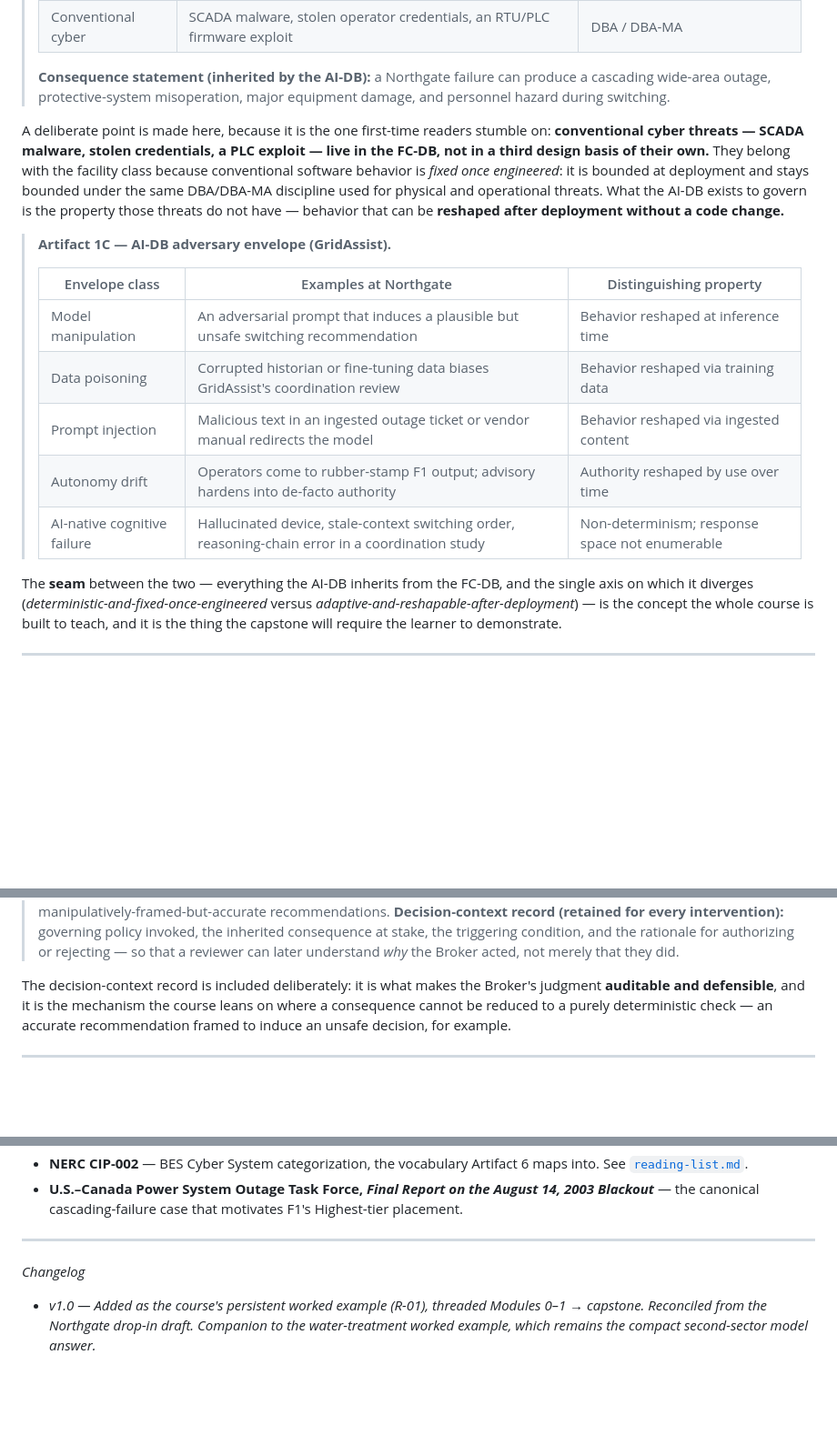
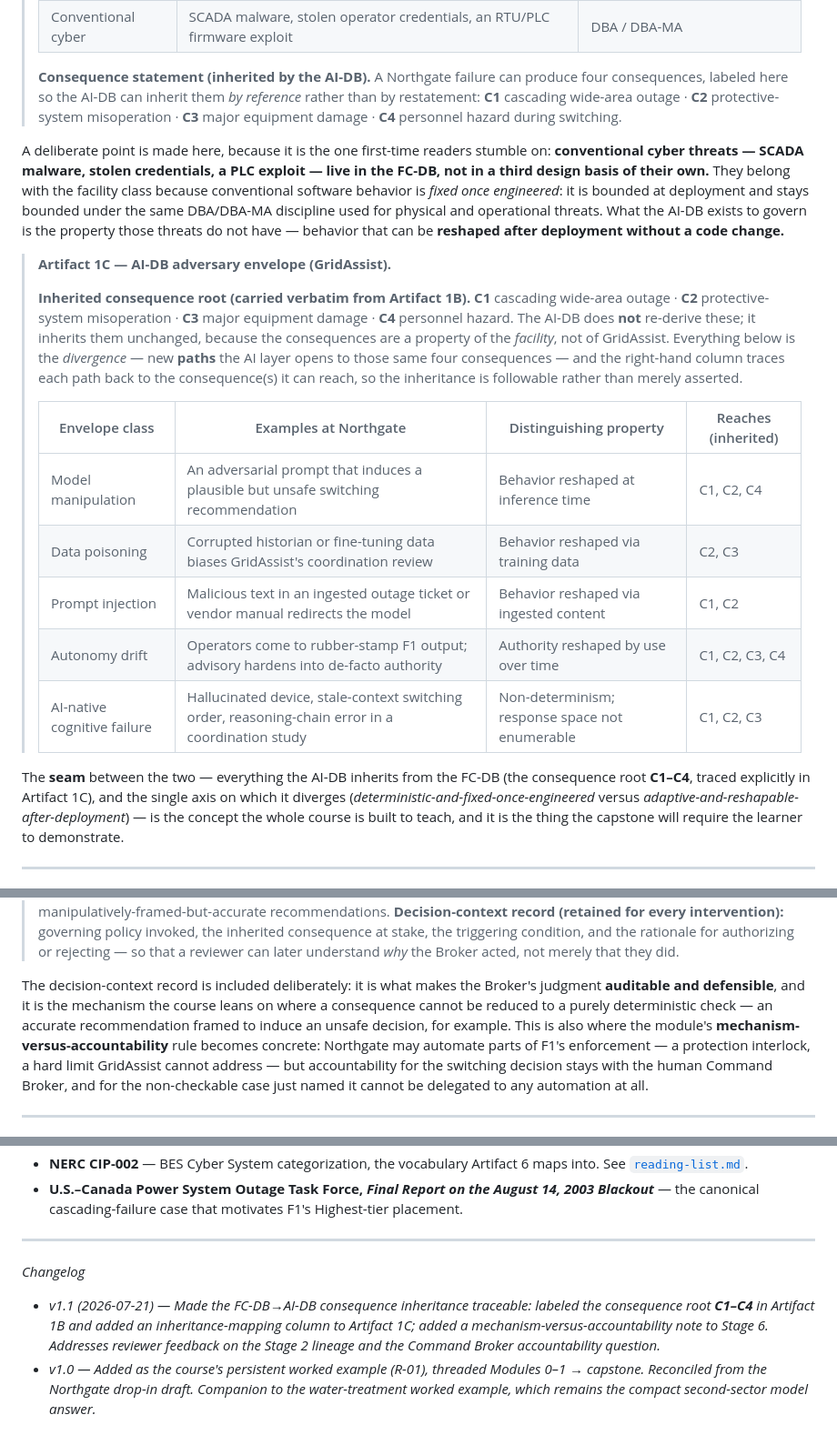
Before and after one commit to scubanuke/ai-governance-course, a Markdown page: resources/worked-example-northgate-bulk-electric.md, 3 parts joined by grey strips. Shown at 91% size. Drawn GitHub-style; blank space fills up the shorter version.

Commit message:
Add Command Broker accountability rule; make FC-DB→AI-DB inheritance traceable
Addresses reviewer feedback (N. Dalcekovic) on the Design Basis for AI
Governance course, from a read-through of the Northgate worked example.

Module 4 — The Command Broker (02-command-broker.md):
- New section "Mechanism and accountability: who — or what — can be the
  Broker." Resolves the question of whether a sufficiently constrained AI
  could occupy the Broker role by splitting the construct into an
  implementation-neutral enforcement mechanism and a non-delegable
  accountable authority. States the rule: even where broker functions are
  automated, ultimate accountability stays tied to a named human or
  governance authority, and where a consequence cannot be reduced to a
  deterministic check it is non-delegable. Hands off into the arbiter
  section.

Northgate worked example (worked-example-northgate-bulk-electric.md):
- Labeled the FC-DB consequence root C1–C4 (Artifact 1B).
- Artifact 1C (AI-DB) now inherits C1–C4 verbatim and adds a
  "Reaches (inherited)" column mapping each adversary path to the
  consequence(s) it reaches, making the FC-DB→AI-DB lineage followable
  rather than conceptual.
- Stage 6 now applies the mechanism-vs-accountability rule explicitly.
- Changelog bumped to v1.1.

No change to core framework logic; both edits tighten teachability.

```diff
--- a/resources/worked-example-northgate-bulk-electric.md
+++ b/resources/worked-example-northgate-bulk-electric.md
@@ -52,21 +52,24 @@ The **Facility-Class Design Basis** answers the classic question: what must this
 > | Operational | Switching misoperation, procedure violation, loss of situational awareness | DBA / DBA-MA |
 > | Conventional cyber | SCADA malware, stolen operator credentials, an RTU/PLC firmware exploit | DBA / DBA-MA |
 >
-> **Consequence statement (inherited by the AI-DB):** a Northgate failure can produce a cascading wide-area outage, protective-system misoperation, major equipment damage, and personnel hazard during switching.
+> **Consequence statement (inherited by the AI-DB).** A Northgate failure can produce four consequences, labeled here so the AI-DB can inherit them *by reference* rather than by restatement:
+> **C1** cascading wide-area outage · **C2** protective-system misoperation · **C3** major equipment damage · **C4** personnel hazard during switching.
 
 A deliberate point is made here, because it is the one first-time readers stumble on: **conventional cyber threats — SCADA malware, stolen credentials, a PLC exploit — live in the FC-DB, not in a third design basis of their own.** They belong with the facility class because conventional software behavior is *fixed once engineered*: it is bounded at deployment and stays bounded under the same DBA/DBA-MA discipline used for physical and operational threats. What the AI-DB exists to govern is the property those threats do not have — behavior that can be **reshaped after deployment without a code change.**
 
 > **Artifact 1C — AI-DB adversary envelope (GridAssist).**
 >
-> | Envelope class | Examples at Northgate | Distinguishing property |
-> |---|---|---|
-> | Model manipulation | An adversarial prompt that induces a plausible but unsafe switching recommendation | Behavior reshaped at inference time |
-> | Data poisoning | Corrupted historian or fine-tuning data biases GridAssist's coordination review | Behavior reshaped via training data |
-> | Prompt injection | Malicious text in an ingested outage ticket or vendor manual redirects the model | Behavior reshaped via ingested content |
-> | Autonomy drift | Operators come to rubber-stamp F1 output; advisory hardens into de-facto authority | Authority reshaped by use over time |
-> | AI-native cognitive failure | Hallucinated device, stale-context switching order, reasoning-chain error in a coordination study | Non-determinism; response space not enumerable |
+> **Inherited consequence root (carried verbatim from Artifact 1B).** **C1** cascading wide-area outage · **C2** protective-system misoperation · **C3** major equipment damage · **C4** personnel hazard. The AI-DB does **not** re-derive these; it inherits them unchanged, because the consequences are a property of the *facility*, not of GridAssist. Everything below is the *divergence* — new **paths** the AI layer opens to those same four consequences — and the right-hand column traces each path back to the consequence(s) it can reach, so the inheritance is followable rather than merely asserted.
+>
+> | Envelope class | Examples at Northgate | Distinguishing property | Reaches (inherited) |
+> |---|---|---|---|
+> | Model manipulation | An adversarial prompt that induces a plausible but unsafe switching recommendation | Behavior reshaped at inference time | C1, C2, C4 |
+> | Data poisoning | Corrupted historian or fine-tuning data biases GridAssist's coordination review | Behavior reshaped via training data | C2, C3 |
+> | Prompt injection | Malicious text in an ingested outage ticket or vendor manual redirects the model | Behavior reshaped via ingested content | C1, C2 |
+> | Autonomy drift | Operators come to rubber-stamp F1 output; advisory hardens into de-facto authority | Authority reshaped by use over time | C1, C2, C3, C4 |
+> | AI-native cognitive failure | Hallucinated device, stale-context switching order, reasoning-chain error in a coordination study | Non-determinism; response space not enumerable | C1, C2, C3 |
 
-The **seam** between the two — everything the AI-DB inherits from the FC-DB, and the single axis on which it diverges (*deterministic-and-fixed-once-engineered* versus *adaptive-and-reshapable-after-deployment*) — is the concept the whole course is built to teach, and it is the thing the capstone will require the learner to demonstrate.
+The **seam** between the two — everything the AI-DB inherits from the FC-DB (the consequence root **C1–C4**, traced explicitly in Artifact 1C), and the single axis on which it diverges (*deterministic-and-fixed-once-engineered* versus *adaptive-and-reshapable-after-deployment*) — is the concept the whole course is built to teach, and it is the thing the capstone will require the learner to demonstrate.
 
 ---
 
@@ -139,7 +142,7 @@ The human who stands in that position is the **Command Broker**. At Northgate it
 > **Currency:** a recurring adversarial tabletop program that injects hallucinated devices, stale-state orders, and manipulatively-framed-but-accurate recommendations.
 > **Decision-context record (retained for every intervention):** governing policy invoked, the inherited consequence at stake, the triggering condition, and the rationale for authorizing or rejecting — so that a reviewer can later understand *why* the Broker acted, not merely that they did.
 
-The decision-context record is included deliberately: it is what makes the Broker's judgment **auditable and defensible**, and it is the mechanism the course leans on where a consequence cannot be reduced to a purely deterministic check — an accurate recommendation framed to induce an unsafe decision, for example.
+The decision-context record is included deliberately: it is what makes the Broker's judgment **auditable and defensible**, and it is the mechanism the course leans on where a consequence cannot be reduced to a purely deterministic check — an accurate recommendation framed to induce an unsafe decision, for example. This is also where the module's **mechanism-versus-accountability** rule becomes concrete: Northgate may automate parts of F1's enforcement — a protection interlock, a hard limit GridAssist cannot address — but accountability for the switching decision stays with the human Command Broker, and for the non-checkable case just named it cannot be delegated to any automation at all.
 
 ---
 
@@ -214,4 +217,5 @@ The same five checks work whether the learner picked a substation, an LNG termin
 
 *Changelog*
 
+- *v1.1 (2026-07-21) — Made the FC-DB→AI-DB consequence inheritance traceable: labeled the consequence root **C1–C4** in Artifact 1B and added an inheritance-mapping column to Artifact 1C; added a mechanism-versus-accountability note to Stage 6. Addresses reviewer feedback on the Stage 2 lineage and the Command Broker accountability question.*
 - *v1.0 — Added as the course's persistent worked example (R-01), threaded Modules 0–1 → capstone. Reconciled from the Northgate drop-in draft. Companion to the water-treatment worked example, which remains the compact second-sector model answer.*
```
Also changed, not shown: core/module-4-governance-primitives/02-command-broker.md (+12 -0 lines).
